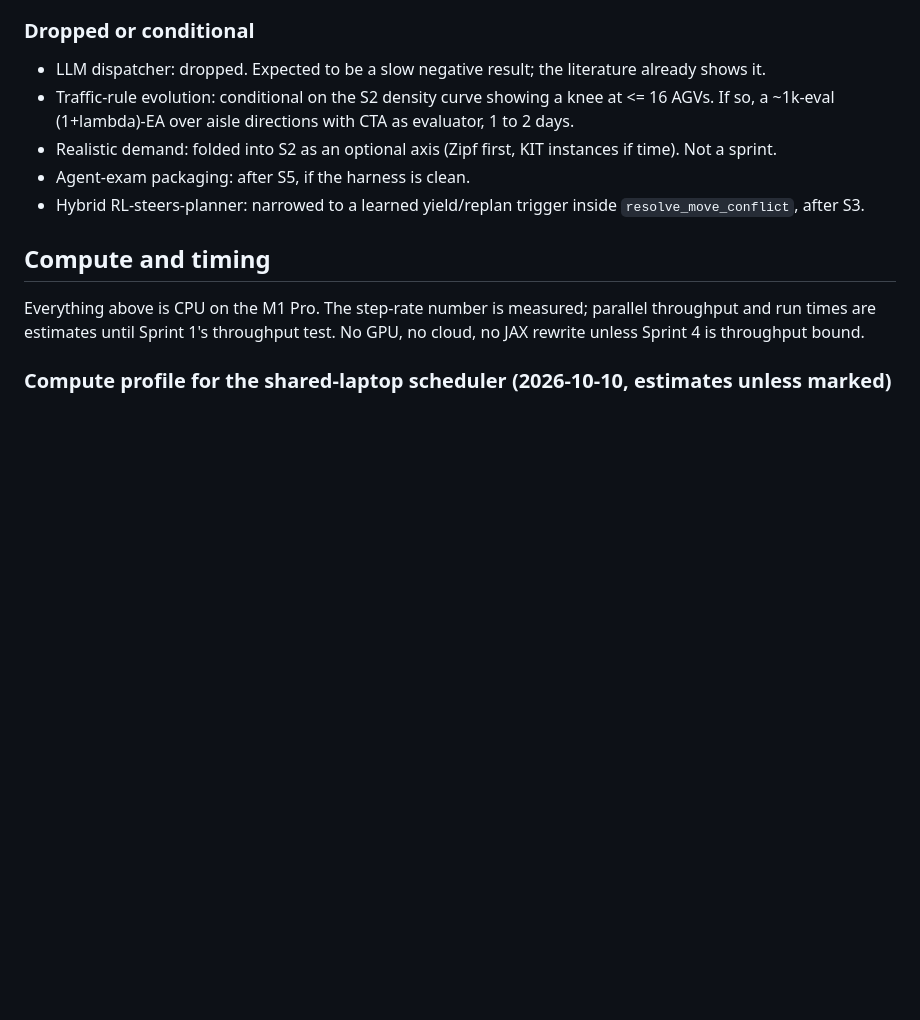
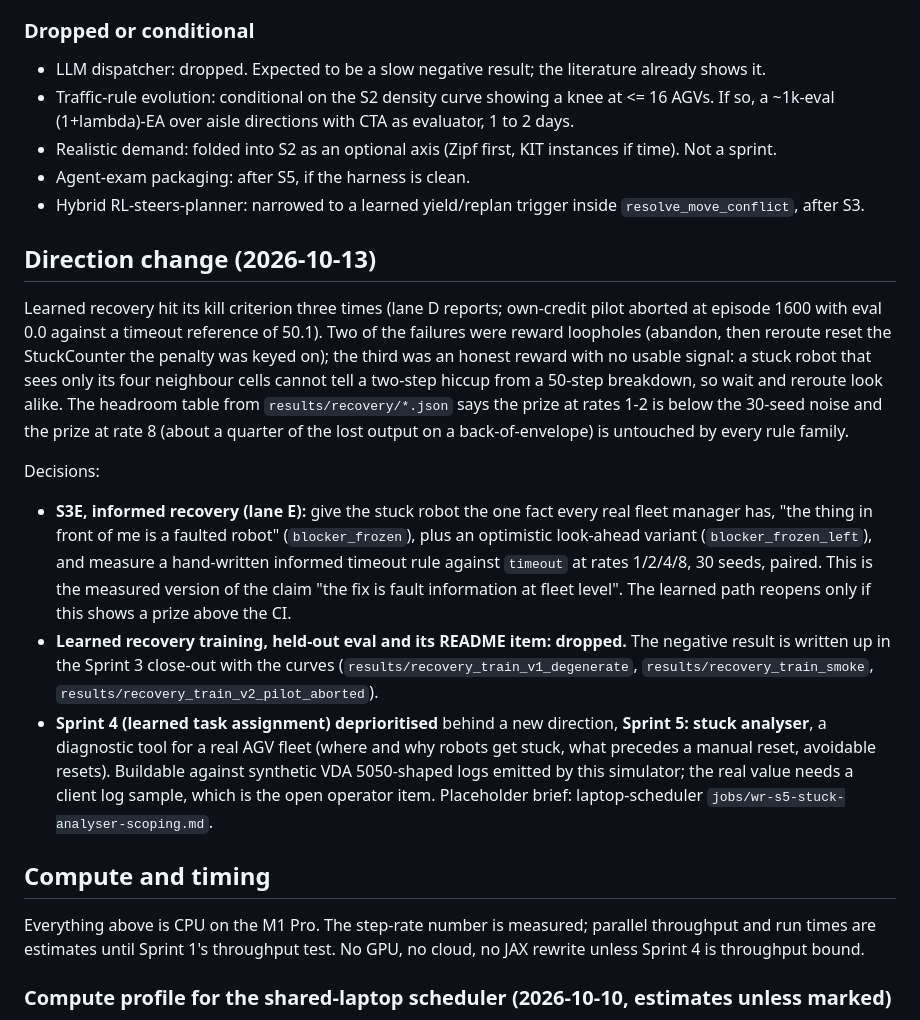
Before and after one commit to Michiel-DK/warehouse-rl, a Markdown page: docs/SCOPE.md, the part around the change. Drawn GitHub-style; blank space fills up the shorter version.

Commit message:
SCOPE: direction change 13 Oct (learned recovery killed, S3E informed rule, S5 stuck analyser)
Co-Authored-By: Claude Fable 5.1 <noreply@anthropic.com>

```diff
--- a/docs/SCOPE.md
+++ b/docs/SCOPE.md
@@ -435,6 +435,29 @@ unlimited shelf capacity; "stuck" is a freeze (symptom, not cause); failure rate
 - Agent-exam packaging: after S5, if the harness is clean.
 - Hybrid RL-steers-planner: narrowed to a learned yield/replan trigger inside `resolve_move_conflict`, after S3.
 
+## Direction change (2026-10-13)
+
+Learned recovery hit its kill criterion three times (lane D reports; own-credit pilot aborted at episode 1600 with
+eval 0.0 against a timeout reference of 50.1). Two of the failures were reward loopholes (abandon, then reroute reset
+the StuckCounter the penalty was keyed on); the third was an honest reward with no usable signal: a stuck robot that
+sees only its four neighbour cells cannot tell a two-step hiccup from a 50-step breakdown, so wait and reroute look
+alike. The headroom table from `results/recovery/*.json` says the prize at rates 1-2 is below the 30-seed noise and
+the prize at rate 8 (about a quarter of the lost output on a back-of-envelope) is untouched by every rule family.
+
+Decisions:
+- **S3E, informed recovery (lane E):** give the stuck robot the one fact every real fleet manager has, "the thing in
+  front of me is a faulted robot" (`blocker_frozen`), plus an optimistic look-ahead variant (`blocker_frozen_left`),
+  and measure a hand-written informed timeout rule against `timeout` at rates 1/2/4/8, 30 seeds, paired. This is the
+  measured version of the claim "the fix is fault information at fleet level". The learned path reopens only if
+  this shows a prize above the CI.
+- **Learned recovery training, held-out eval and its README item: dropped.** The negative result is written up in
+  the Sprint 3 close-out with the curves (`results/recovery_train_v1_degenerate`, `results/recovery_train_smoke`,
+  `results/recovery_train_v2_pilot_aborted`).
+- **Sprint 4 (learned task assignment) deprioritised** behind a new direction, **Sprint 5: stuck analyser**, a
+  diagnostic tool for a real AGV fleet (where and why robots get stuck, what precedes a manual reset, avoidable
+  resets). Buildable against synthetic VDA 5050-shaped logs emitted by this simulator; the real value needs a client
+  log sample, which is the open operator item. Placeholder brief: laptop-scheduler `jobs/wr-s5-stuck-analyser-scoping.md`.
+
 ## Compute and timing
 
 Everything above is CPU on the M1 Pro. The step-rate number is measured; parallel throughput and run times are
```
